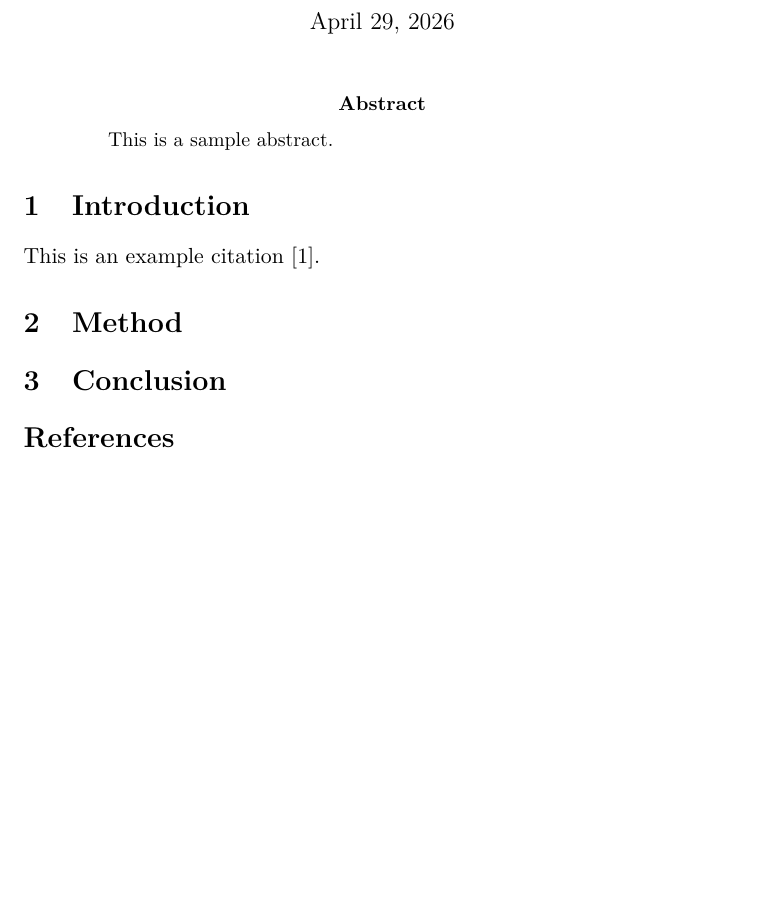
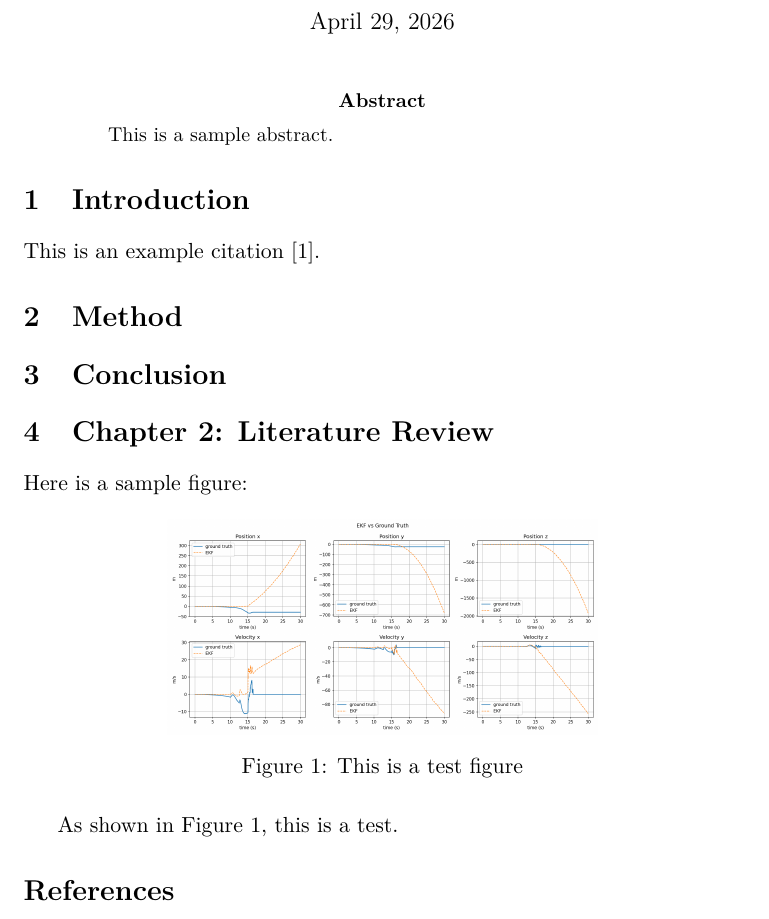
Before and after one commit to wjdqjawns/quadcopter_personal_2026S, a LaTeX paper (doc/report/main.tex, which reads doc/report/packages/general.sty, doc/report/sections/chapter_02.tex): part of the page, cut so that both start at the same text, the shorter picture padded with empty space. Compiled offline with pdfLaTeX.

Commit message:
20260430-document latex format

```diff
--- a/doc/report/main.tex
+++ b/doc/report/main.tex
@@ -1,5 +1,5 @@
 \makeatletter
-\def\input@path{{packages/}{vendor/}{sections/}{bibliography/}}
+\def\input@path{{packages/}{sections/}{bibliography/}}
 \makeatother
 
 \documentclass[a4paper,11pt]{article}
@@ -24,8 +23,8 @@ This is an example citation \cite{smith2023}.
     \section{Method}
 
     \section{Conclusion}
+    \input{chapter_02}
 
     \bibliographystyle{plain}
     \bibliography{reference}
-
 \end{document}
--- a/doc/report/packages/general.sty
+++ b/doc/report/packages/general.sty
@@ -11,6 +11,12 @@
 % ---------- Graphics ----------
 \usepackage{graphicx}
 \usepackage{float}
+\usepackage{caption}
+\usepackage{subcaption}
+\graphicspath{{figures/}{./figures/}}
+
+% ---------- Tables ----------
+\usepackage{booktabs}
 
 % ---------- References ----------
 \usepackage{cite}
--- a/doc/report/sections/chapter_02.tex
+++ b/doc/report/sections/chapter_02.tex
@@ -0,0 +1,12 @@
+\begin{section}{Chapter 2: Literature Review}
+    Here is a sample figure:
+
+    \begin{figure}[H]
+        \centering
+        \includegraphics[width=0.6\linewidth]{kalman.png} % replace with your file
+        \caption{This is a test figure}
+        \label{fig:test}
+    \end{figure}
+
+    As shown in Figure~\ref{fig:test}, this is a test.
+\end{section}
```
Also changed, not shown: doc/report/.latexmkrc, doc/report/README.md, doc/report/figures/kalman.png (added), doc/report/figures/trajectory.png (added), doc/report/report.pdf (added), doc/report/main.tex (1 more changed lines), doc/report/packages/general.sty (5 more changed lines). Lines whose indentation alone changed are shown as unchanged.
